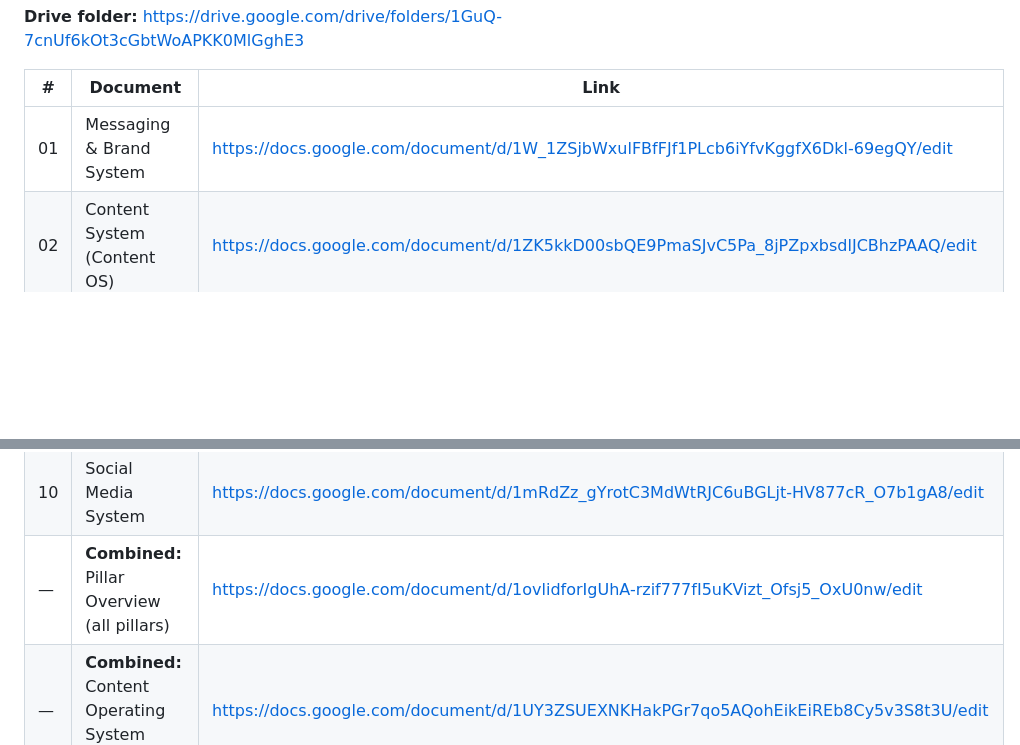
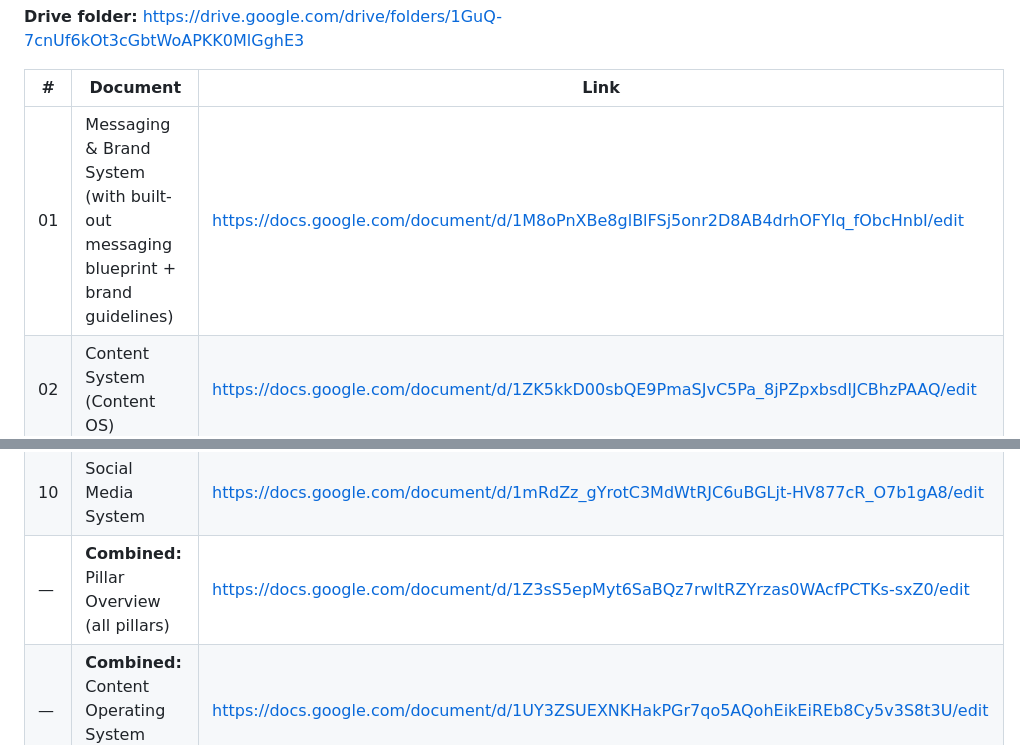
Before and after one commit to lucy-outstage/cowork-test, a Markdown page: plansom-gtm/README.md, 2 parts joined by grey strips. Drawn GitHub-style; blank space fills up the shorter version.

Commit message:
Update README with new Pillar 1 and Overview Google Doc links
Co-Authored-By: Claude Opus 4.8 <noreply@anthropic.com>
Claude-Session: https://claude.ai/code/session_01FMjXGDHDGUUbc4neHeJWhU

```diff
--- a/plansom-gtm/README.md
+++ b/plansom-gtm/README.md
@@ -30,7 +30,7 @@ These documents follow the Plansom brand guidelines:
 
 | # | Document | Link |
 |---|----------|------|
-| 01 | Messaging & Brand System | https://docs.google.com/document/d/1W_1ZSjbWxulFBfFJf1PLcb6iYfvKggfX6Dkl-69egQY/edit |
+| 01 | Messaging & Brand System (with built-out messaging blueprint + brand guidelines) | https://docs.google.com/document/d/1M8oPnXBe8glBlFSj5onr2D8AB4drhOFYIq_fObcHnbI/edit |
 | 02 | Content System (Content OS) | https://docs.google.com/document/d/1ZK5kkD00sbQE9PmaSJvC5Pa_8jPZpxbsdlJCBhzPAAQ/edit |
 | 03 | Outreach System | https://docs.google.com/document/d/1-ngXwtNzhQLFy5FZ6ksPUTircRRJwLJyX08Tnl_vwho/edit |
 | 04 | Spin Sell System | https://docs.google.com/document/d/1C7QSqWsROrbQLSQlolnR2WhawYEyopiFv5dl6g8ZRtk/edit |
@@ -40,7 +40,7 @@ These documents follow the Plansom brand guidelines:
 | 08 | Partnerships & Directories System | https://docs.google.com/document/d/13nhb10BDB54nMY9GrS7R1r-yF8cbHBz6cGIOO6BIPJA/edit |
 | 09 | Traffic System | https://docs.google.com/document/d/1qQ8q7K_U6rnbtGIWTo9tocdTdTZl0i8oIeQUfEujyVo/edit |
 | 10 | Social Media System | https://docs.google.com/document/d/1mRdZz_gYrotC3MdWtRJC6uBGLjt-HV877cR_O7b1gA8/edit |
-| — | **Combined:** Pillar Overview (all pillars) | https://docs.google.com/document/d/1ovlidforIgUhA-rzif777fI5uKVizt_Ofsj5_OxU0nw/edit |
+| — | **Combined:** Pillar Overview (all pillars) | https://docs.google.com/document/d/1Z3sS5epMyt6SaBQz7rwltRZYrzas0WAcfPCTKs-sxZ0/edit |
 | — | **Combined:** Content Operating System (deep-dive) | https://docs.google.com/document/d/1UY3ZSUEXNKHakPGr7qo5AQohEikEiREb8Cy5v3S8t3U/edit |
 
 ## Source files in this folder
```
